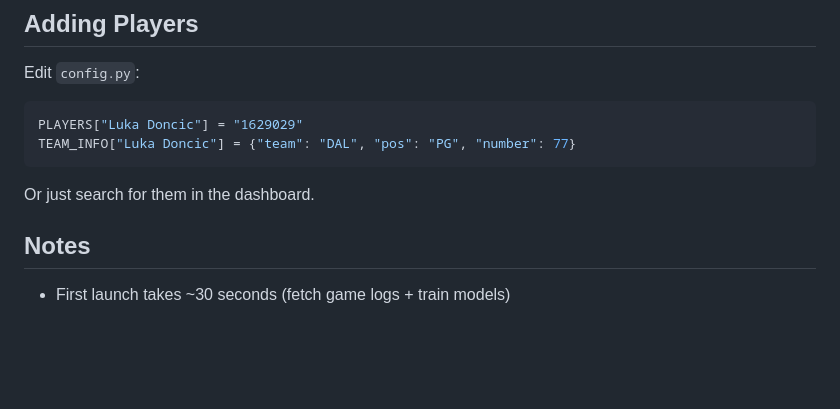
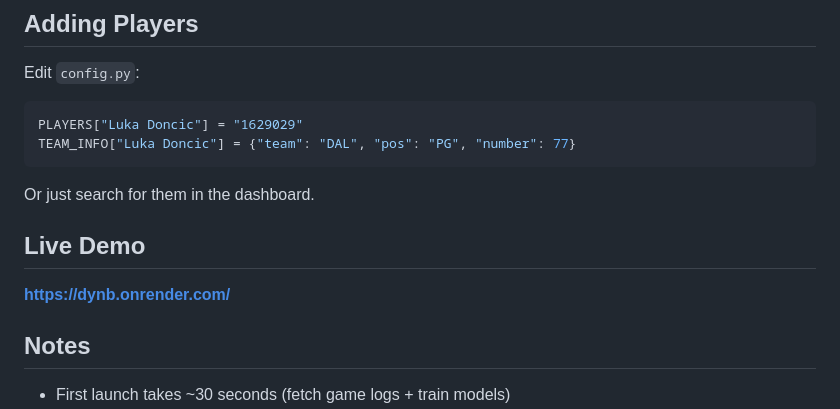
Before and after one commit to Dereck919/DYNB, a Markdown page: README.md, the part around the change. Rendered like a GitHub page; blank space fills up the shorter version.

````diff
--- a/README.md
+++ b/README.md
@@ -87,7 +87,8 @@ TEAM_INFO["Luka Doncic"] = {"team": "DAL", "pos": "PG", "number": 77}
 ```
 
 Or just search for them in the dashboard.
-
+## Live Demo
+ **https://dynb.onrender.com/**
 ## Notes
 
 - First launch takes ~30 seconds (fetch game logs + train models)
````
